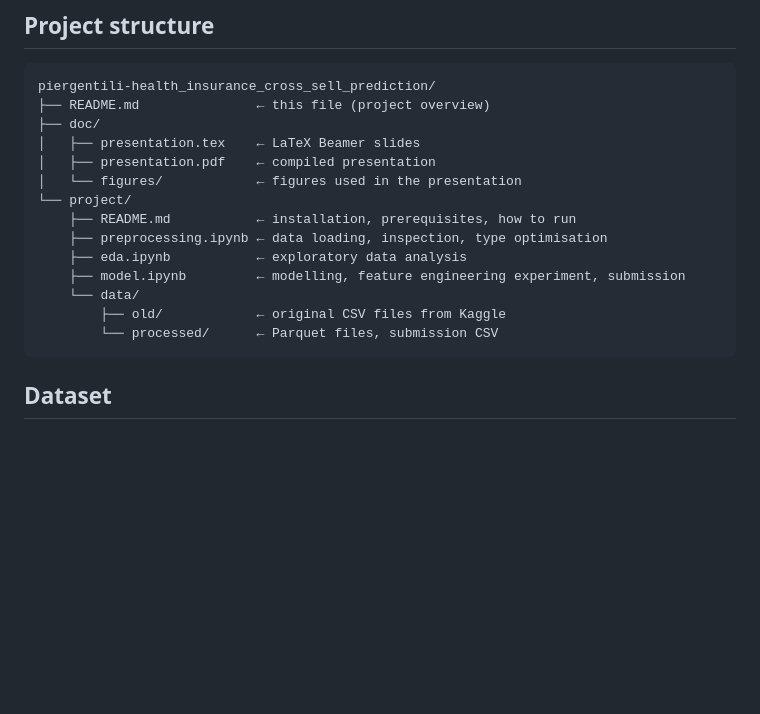
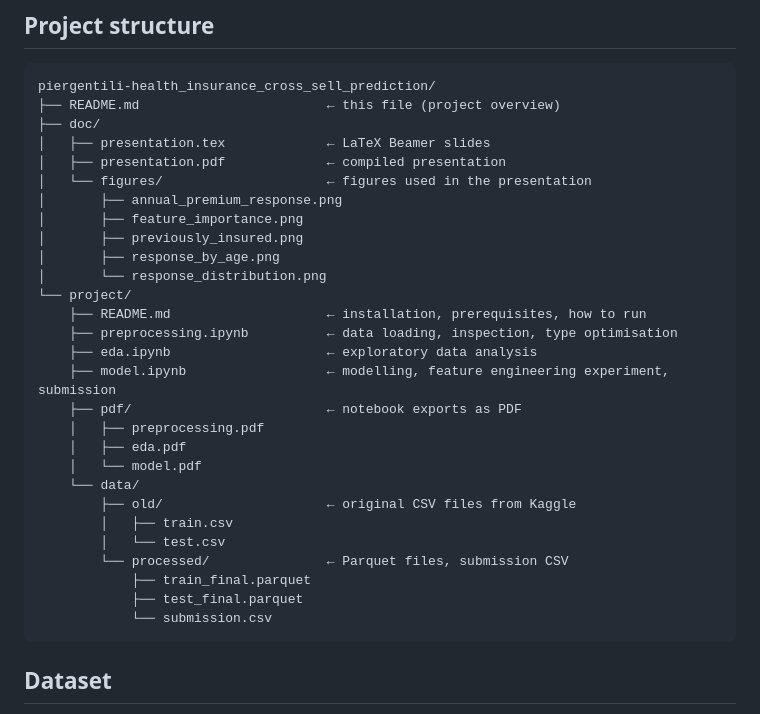
Before and after one commit to GiacomoPiergentili/piergentili-health_insurance_cross_sell_prediction, a Markdown page: README.md, the part around the change. Rendered like a GitHub page; blank space fills up the shorter version.

Commit message:
root readme edit

````diff
--- a/README.md
+++ b/README.md
@@ -14,19 +14,33 @@ From a business perspective, being able to identify interested customers lets th
 
 ```
 piergentili-health_insurance_cross_sell_prediction/
-├── README.md               ← this file (project overview)
+├── README.md                        ← this file (project overview)
 ├── doc/
-│   ├── presentation.tex    ← LaTeX Beamer slides
-│   ├── presentation.pdf    ← compiled presentation
-│   └── figures/            ← figures used in the presentation
+│   ├── presentation.tex             ← LaTeX Beamer slides
+│   ├── presentation.pdf             ← compiled presentation
+│   └── figures/                     ← figures used in the presentation
+│       ├── annual_premium_response.png
+│       ├── feature_importance.png
+│       ├── previously_insured.png
+│       ├── response_by_age.png
+│       └── response_distribution.png
 └── project/
-    ├── README.md           ← installation, prerequisites, how to run
-    ├── preprocessing.ipynb ← data loading, inspection, type optimisation
-    ├── eda.ipynb           ← exploratory data analysis
-    ├── model.ipynb         ← modelling, feature engineering experiment, submission
+    ├── README.md                    ← installation, prerequisites, how to run
+    ├── preprocessing.ipynb          ← data loading, inspection, type optimisation
+    ├── eda.ipynb                    ← exploratory data analysis
+    ├── model.ipynb                  ← modelling, feature engineering experiment, submission
+    ├── pdf/                         ← notebook exports as PDF
+    │   ├── preprocessing.pdf
+    │   ├── eda.pdf
+    │   └── model.pdf
     └── data/
-        ├── old/            ← original CSV files from Kaggle
-        └── processed/      ← Parquet files, submission CSV
+        ├── old/                     ← original CSV files from Kaggle
+        │   ├── train.csv
+        │   └── test.csv
+        └── processed/               ← Parquet files, submission CSV
+            ├── train_final.parquet
+            ├── test_final.parquet
+            └── submission.csv
 ```
 
 ## Dataset
````
